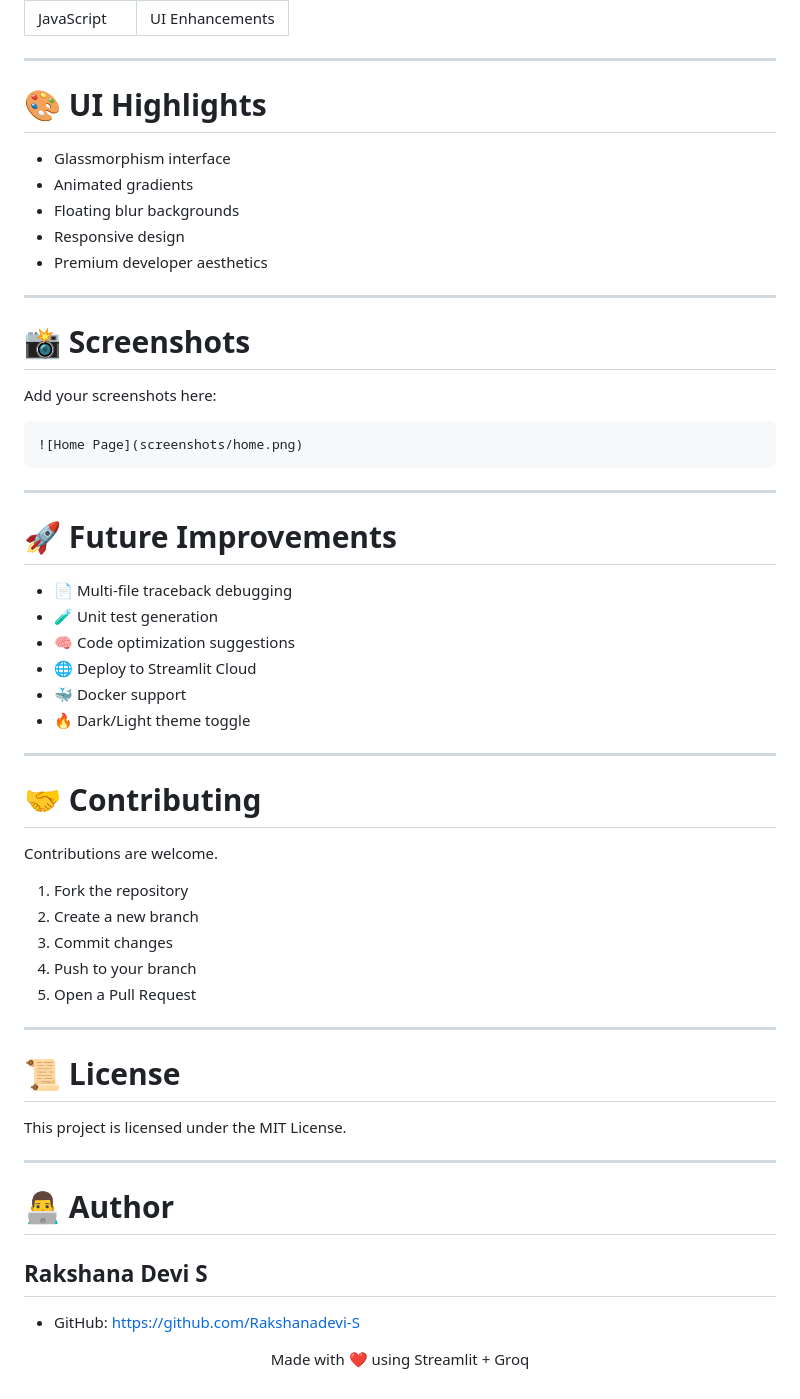
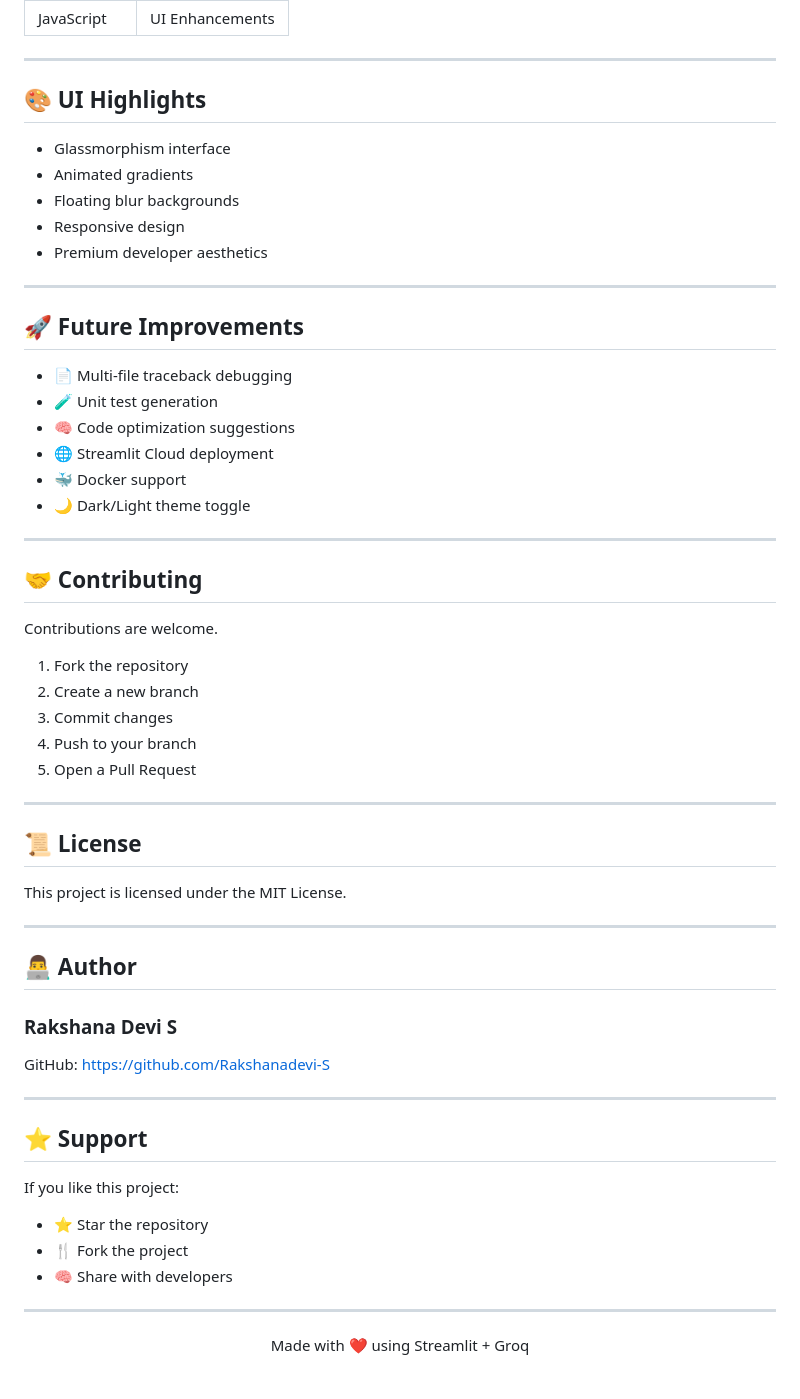
Before and after one commit to Rakshanadevi-S/IRIS-debugger, a Markdown page: README.md, the part around one of its changes. Drawn GitHub-style.

````diff
--- a/README.md
+++ b/README.md
@@ -188,38 +156,28 @@ data.sort()
 
 ---
 
-# 🎨 UI Highlights
+## 🎨 UI Highlights
 
-* Glassmorphism interface
-* Animated gradients
-* Floating blur backgrounds
-* Responsive design
-* Premium developer aesthetics
+- Glassmorphism interface
+- Animated gradients
+- Floating blur backgrounds
+- Responsive design
+- Premium developer aesthetics
 
 ---
 
-# 📸 Screenshots
+## 🚀 Future Improvements
 
-Add your screenshots here:
-
-```markdown
-![Home Page](screenshots/home.png)
-```
+- 📄 Multi-file traceback debugging
+- 🧪 Unit test generation
+- 🧠 Code optimization suggestions
+- 🌐 Streamlit Cloud deployment
+- 🐳 Docker support
+- 🌙 Dark/Light theme toggle
 
 ---
 
-# 🚀 Future Improvements
-
-* 📄 Multi-file traceback debugging
-* 🧪 Unit test generation
-* 🧠 Code optimization suggestions
-* 🌐 Deploy to Streamlit Cloud
-* 🐳 Docker support
-* 🔥 Dark/Light theme toggle
-
----
-
-# 🤝 Contributing
+## 🤝 Contributing
 
 Contributions are welcome.
 
@@ -231,18 +189,30 @@ Contributions are welcome.
 
 ---
 
-# 📜 License
+## 📜 License
 
 This project is licensed under the MIT License.
 
 ---
 
-# 👨‍💻 Author
+## 👨‍💻 Author
 
-## Rakshana Devi S
+### Rakshana Devi S
 
-* GitHub: [https://github.com/Rakshanadevi-S](https://github.com/Rakshanadevi-S)
+GitHub:
+https://github.com/Rakshanadevi-S
 
+---
+
+## ⭐ Support
+
+If you like this project:
+
+- ⭐ Star the repository
+- 🍴 Fork the project
+- 🧠 Share with developers
+
+---
 
 <p align="center">
 Made with ❤️ using Streamlit + Groq
````
Also changed, not shown: other parts of README.md (+38 -72 lines).
